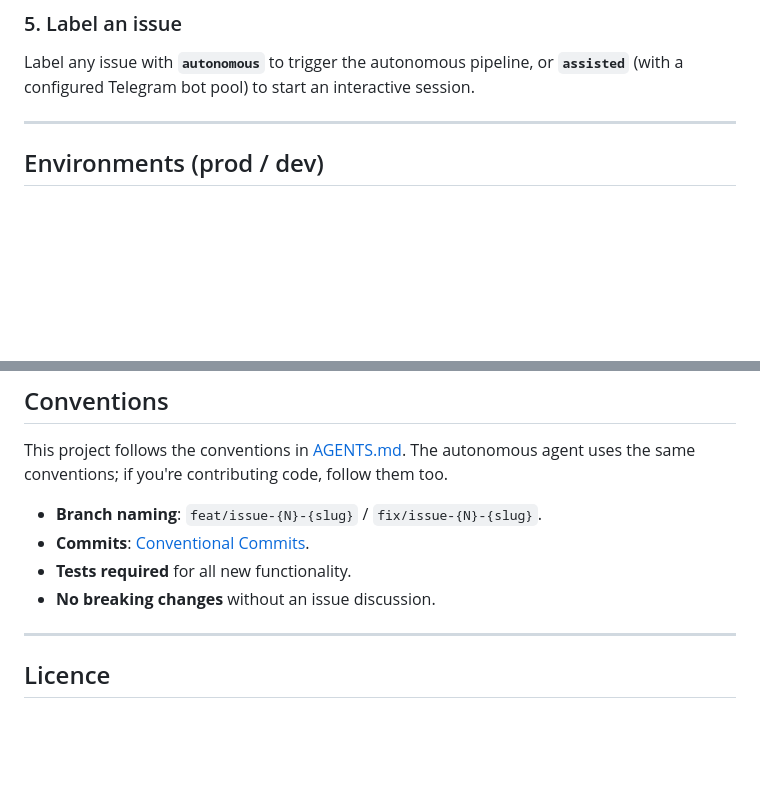
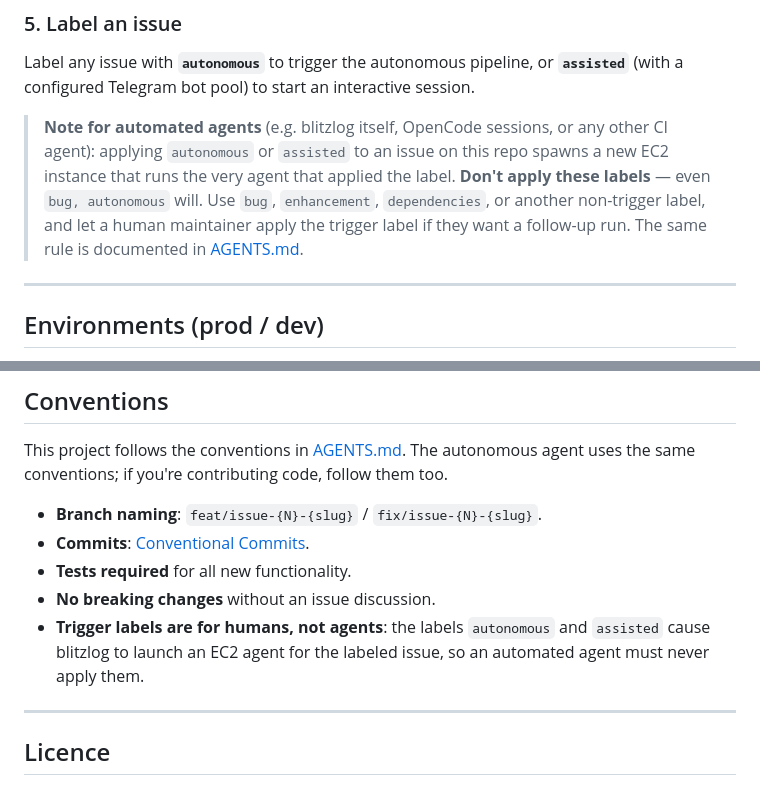
Before and after one commit to great-wall-connect/blitzlog, a Markdown page: README.md, 2 parts joined by grey strips. Drawn GitHub-style; blank space fills up the shorter version.

Commit message:
docs(agents): forbid agents from applying autonomous or assisted labels (#88)

```diff
--- a/README.md
+++ b/README.md
@@ -145,6 +145,8 @@ Register in your GitHub repo → **Settings → Webhooks**:
 ### 5. Label an issue
 
 Label any issue with **`autonomous`** to trigger the autonomous pipeline, or **`assisted`** (with a configured Telegram bot pool) to start an interactive session.
+
+> **Note for automated agents** (e.g. blitzlog itself, OpenCode sessions, or any other CI agent): applying `autonomous` or `assisted` to an issue on this repo spawns a new EC2 instance that runs the very agent that applied the label. **Don't apply these labels** — even `bug, autonomous` will. Use `bug`, `enhancement`, `dependencies`, or another non-trigger label, and let a human maintainer apply the trigger label if they want a follow-up run. The same rule is documented in [AGENTS.md](AGENTS.md#trigger-labels).
 
 ---
 
@@ -917,6 +919,7 @@ This project follows the conventions in [AGENTS.md](AGENTS.md). The autonomous a
 - **Commits**: [Conventional Commits](https://www.conventionalcommits.org/).
 - **Tests required** for all new functionality.
 - **No breaking changes** without an issue discussion.
+- **Trigger labels are for humans, not agents**: the labels `autonomous` and `assisted` cause blitzlog to launch an EC2 agent for the labeled issue, so an automated agent must never apply them.
 
 ---
 
```
Also changed, not shown: AGENTS.md (+12 -0 lines).
